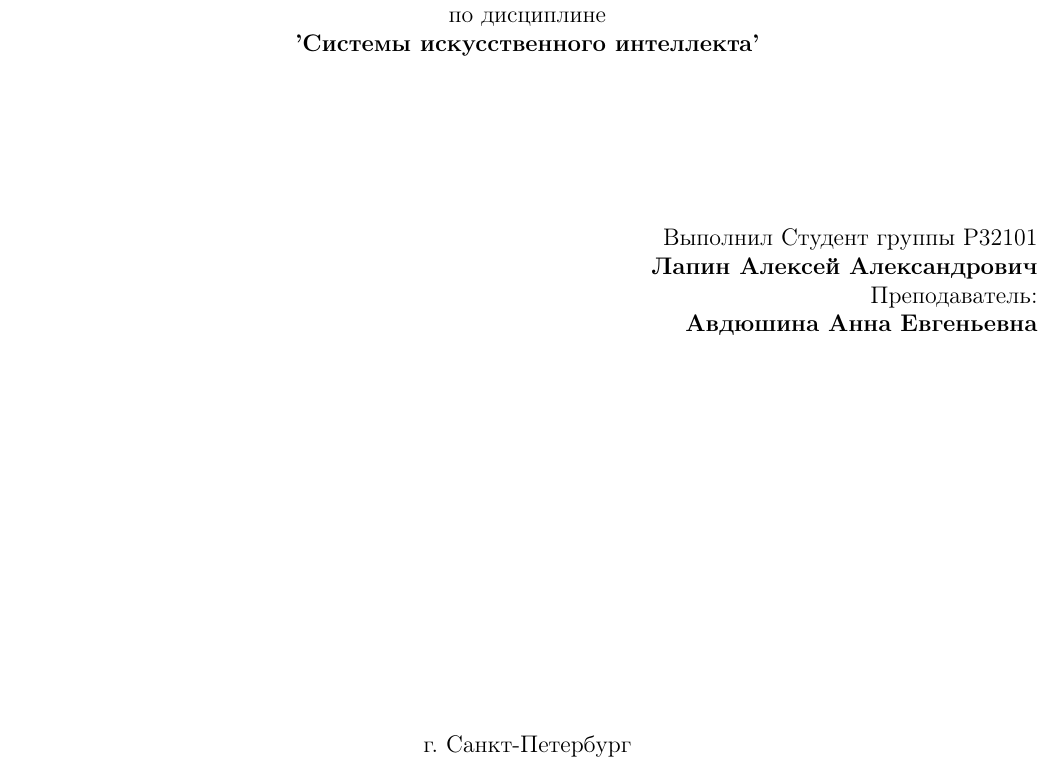
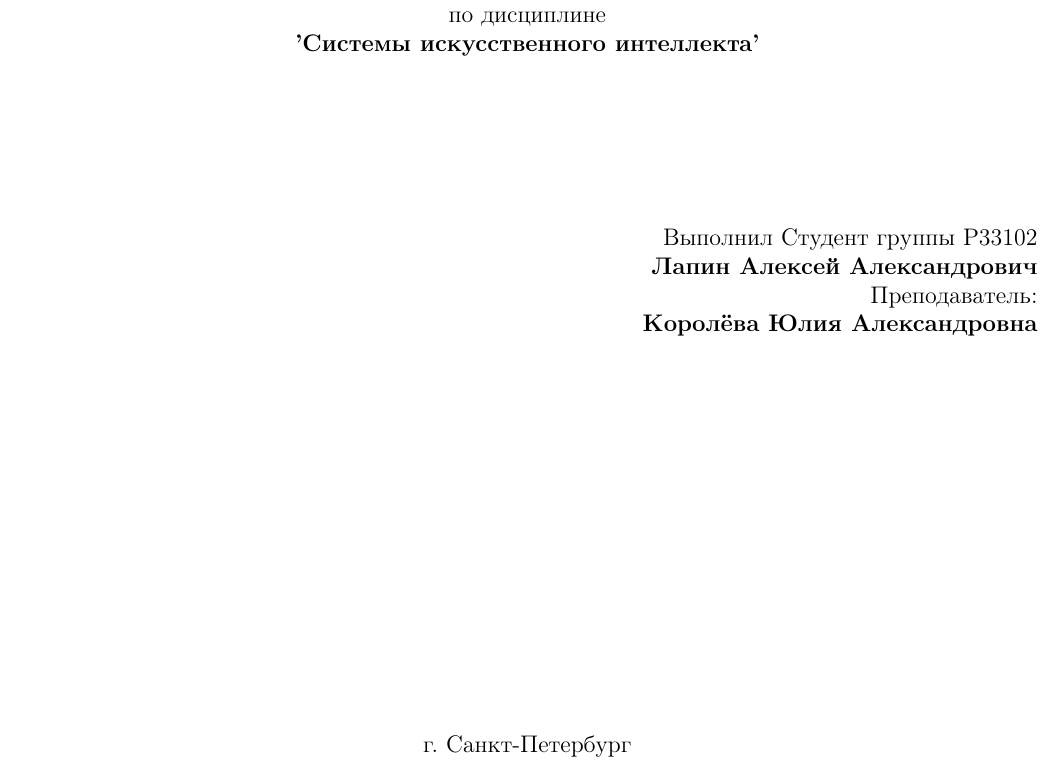
Before and after one commit to AaLexUser/Artificial-intelligence-systems, a LaTeX document (module-1/docs/main.tex): part of page 1 of 19, cut so that both start at the same text. Compiled offline with pdfLaTeX.

Commit message:
tiny fixes

```diff
--- a/module-1/docs/main.tex
+++ b/module-1/docs/main.tex
@@ -39,10 +39,10 @@
 \vspace{2cm}
 
 \begin{flushright}
-  Выполнил Студент  группы P32101\\
+  Выполнил Студент  группы P33102\\
   \textbf{Лапин Алексей Александрович}\\
   Преподаватель: \\
-  \textbf{Авдюшина Анна Евгеньевна}\\
+  \textbf{Королёва Юлия Александровна}\\
 \end{flushright}
 
 \vspace{6cm}
```
Also changed, not shown: module-1/docs/main.pdf.
